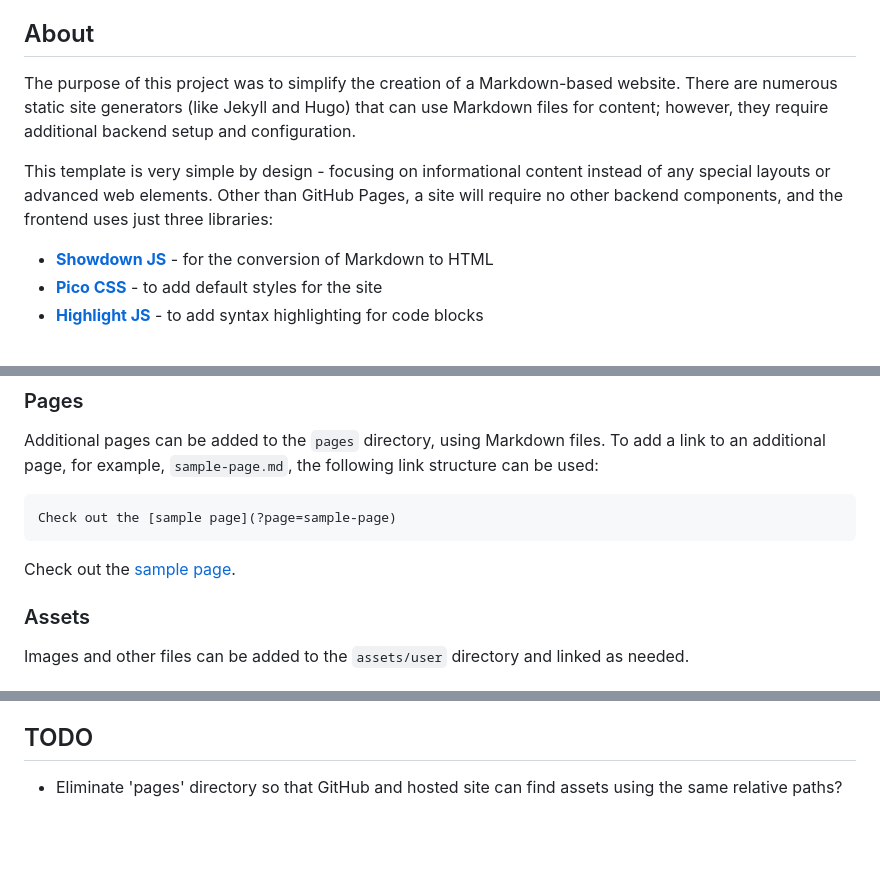
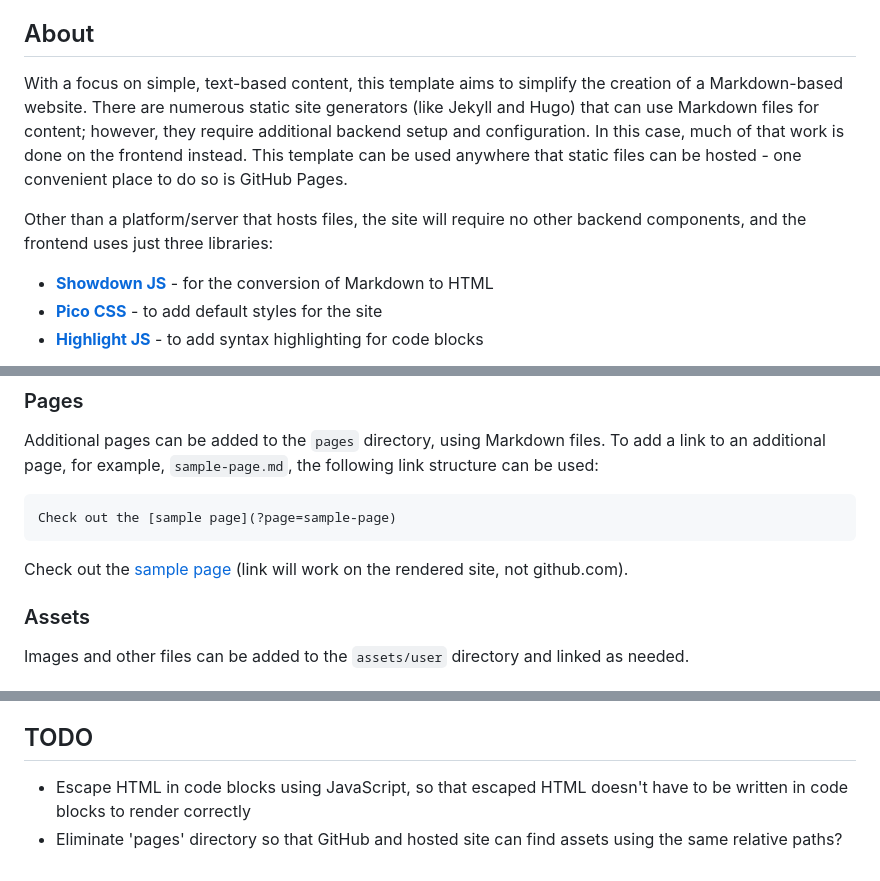
Before and after one commit to dandalpiaz/markdown-pages.js, a Markdown page: README.md, 3 parts joined by grey strips. GitHub-like rendering; blank space fills up the shorter version.

````diff
--- a/README.md
+++ b/README.md
@@ -17,9 +17,9 @@ Create a simple website that utilizes Markdown files for page content. No site g
 
 ## About
 
-The purpose of this project was to simplify the creation of a Markdown-based website. There are numerous static site generators (like Jekyll and Hugo) that can use Markdown files for content; however, they require additional backend setup and configuration.
+With a focus on simple, text-based content, this template aims to simplify the creation of a Markdown-based website. There are numerous static site generators (like Jekyll and Hugo) that can use Markdown files for content; however, they require additional backend setup and configuration. In this case, much of that work is done on the frontend instead. This template can be used anywhere that static files can be hosted - one convenient place to do so is GitHub Pages.
 
-This template is very simple by design - focusing on informational content instead of any special layouts or advanced web elements. Other than GitHub Pages, a site will require no other backend components, and the frontend uses just three libraries:
+Other than a platform/server that hosts files, the site will require no other backend components, and the frontend uses just three libraries:
 
 - **[Showdown JS](http://showdownjs.com/)** - for the conversion of Markdown to HTML
 - **[Pico CSS](https://picocss.com/)** - to add default styles for the site
@@ -67,7 +67,7 @@ Additional pages can be added to the `pages` directory, using Markdown files. To
 Check out the [sample page](?page=sample-page)
 ```
 
-Check out the [sample page](?page=sample-page).
+Check out the [sample page](?page=sample-page) (link will work on the rendered site, not github.com).
 
 ### Assets
 
@@ -105,4 +105,5 @@ With no templating engine in use, and a reliance on Markdown for content creatio
 
 ## TODO
 
+- Escape HTML in code blocks using JavaScript, so that escaped HTML doesn't have to be written in code blocks to render correctly
 - Eliminate 'pages' directory so that GitHub and hosted site can find assets using the same relative paths?
````
Also changed, not shown: other parts of README.md (+1 -1 lines).
